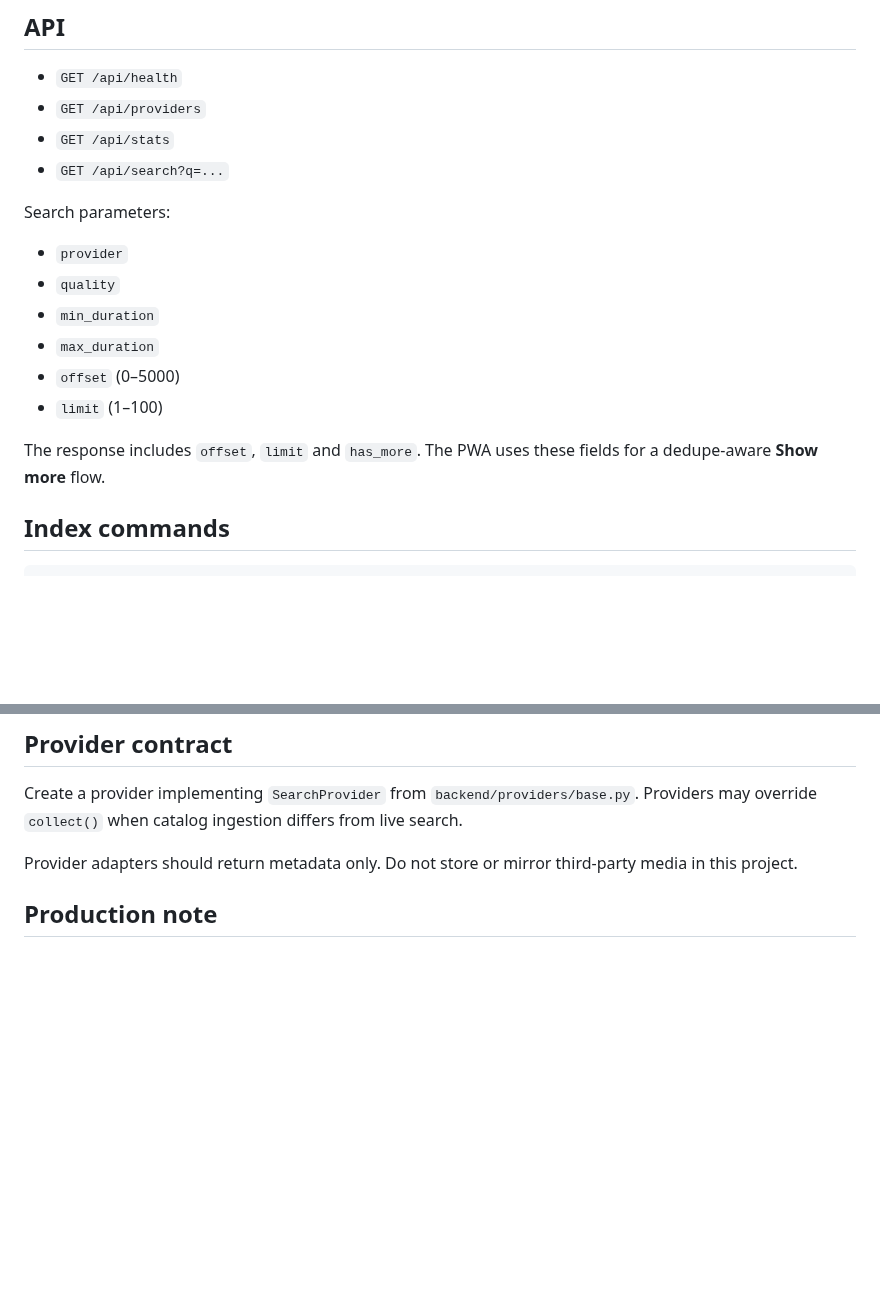
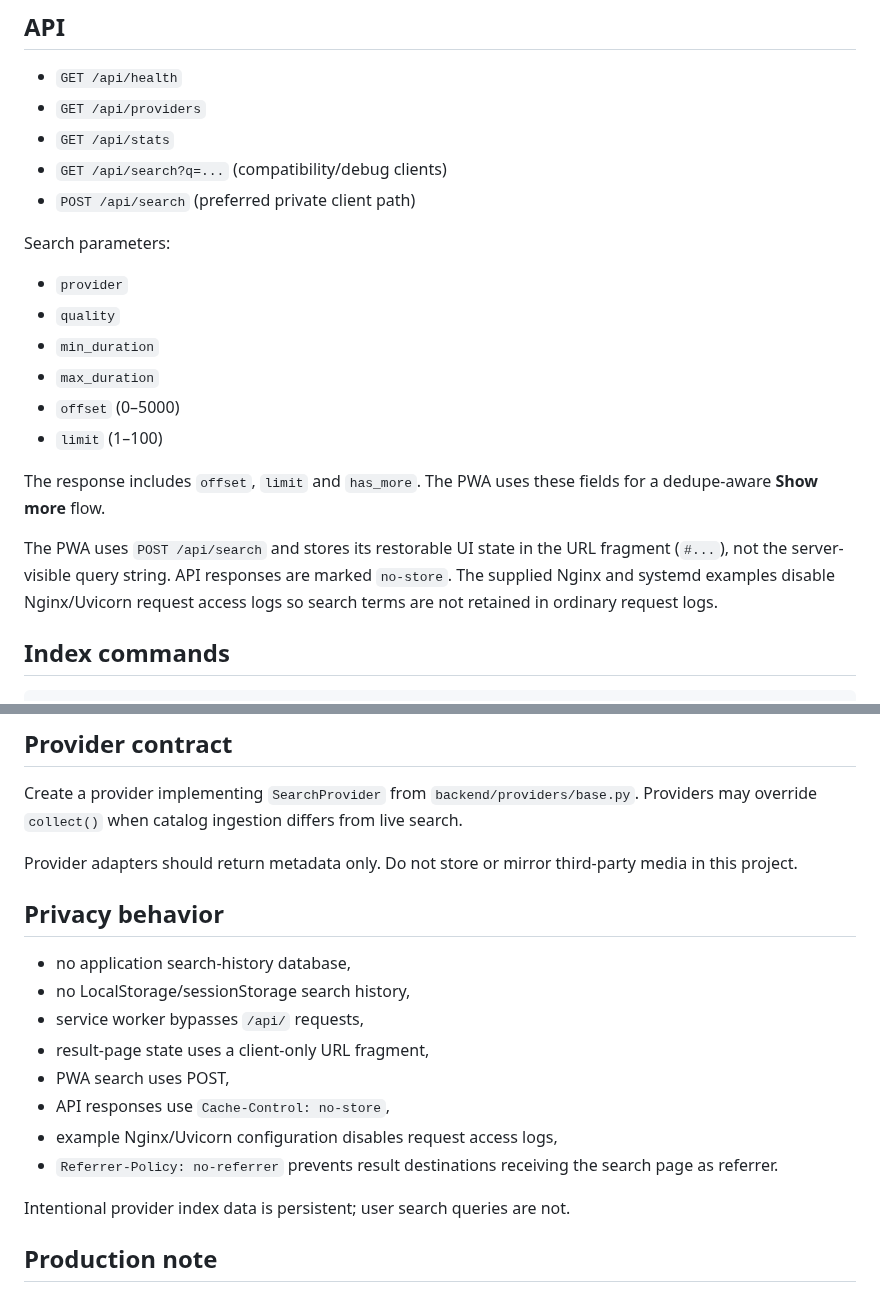
Before and after one commit to llipinsk82-rgb/search_engine, a Markdown page: README.md, 2 parts joined by grey strips. Rendered like a GitHub page; blank space fills up the shorter version.

Commit message:
Document query privacy guarantees

```diff
--- a/README.md
+++ b/README.md
@@ -68,7 +68,8 @@ Example files:
 - `GET /api/health`
 - `GET /api/providers`
 - `GET /api/stats`
-- `GET /api/search?q=...`
+- `GET /api/search?q=...` (compatibility/debug clients)
+- `POST /api/search` (preferred private client path)
 
 Search parameters:
 
@@ -80,6 +81,8 @@ Search parameters:
 - `limit` (1–100)
 
 The response includes `offset`, `limit` and `has_more`. The PWA uses these fields for a dedupe-aware **Show more** flow.
+
+The PWA uses `POST /api/search` and stores its restorable UI state in the URL fragment (`#...`), not the server-visible query string. API responses are marked `no-store`. The supplied Nginx and systemd examples disable Nginx/Uvicorn request access logs so search terms are not retained in ordinary request logs.
 
 ## Index commands
 
@@ -163,6 +166,19 @@ Create a provider implementing `SearchProvider` from `backend/providers/base.py`
 
 Provider adapters should return metadata only. Do not store or mirror third-party media in this project.
 
+## Privacy behavior
+
+- no application search-history database,
+- no LocalStorage/sessionStorage search history,
+- service worker bypasses `/api/` requests,
+- result-page state uses a client-only URL fragment,
+- PWA search uses POST,
+- API responses use `Cache-Control: no-store`,
+- example Nginx/Uvicorn configuration disables request access logs,
+- `Referrer-Policy: no-referrer` prevents result destinations receiving the search page as referrer.
+
+Intentional provider index data is persistent; user search queries are not.
+
 ## Production note
 
 This is an adult-oriented search product. Before any public UK deployment, proper age-assurance and legal/compliance review must be implemented at the public edge. A simple “I am 18” dialog is deliberately **not** treated as production age assurance here.
```
